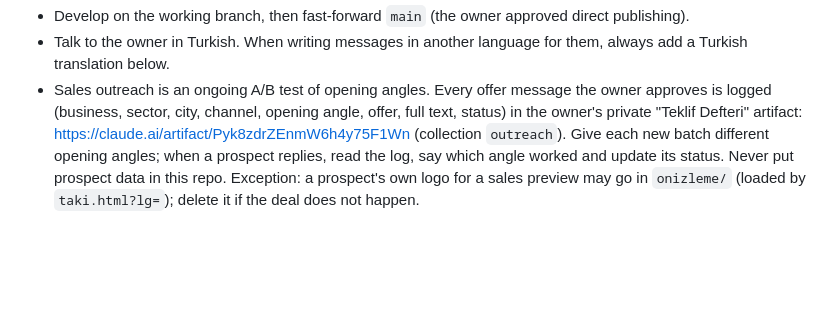
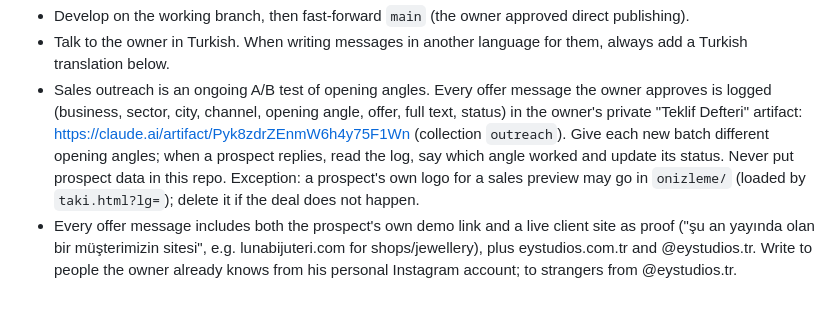
Before and after one commit to emreyukseltr/emreyukseltr.github.io, a Markdown page: CLAUDE.md, the part around the change. GitHub-like rendering; blank space fills up the shorter version.

Commit message:
CLAUDE.md: offer messages include demo link and a live client site
Co-Authored-By: Claude Opus 5.5 <noreply@anthropic.com>
Claude-Session: https://claude.ai/code/session_01LDdypjTBMVmAHECiTKLTgW

```diff
--- a/CLAUDE.md
+++ b/CLAUDE.md
@@ -44,3 +44,7 @@ self-contained HTML file in the repo root.
   read the log, say which angle worked and update its status. Never put prospect data in this repo.
   Exception: a prospect's own logo for a sales preview may go in `onizleme/` (loaded by `taki.html?lg=`);
   delete it if the deal does not happen.
+- Every offer message includes both the prospect's own demo link and a live client site as proof
+  ("şu an yayında olan bir müşterimizin sitesi", e.g. lunabijuteri.com for shops/jewellery), plus
+  eystudios.com.tr and @eystudios.tr. Write to people the owner already knows from his personal
+  Instagram account; to strangers from @eystudios.tr.
```
